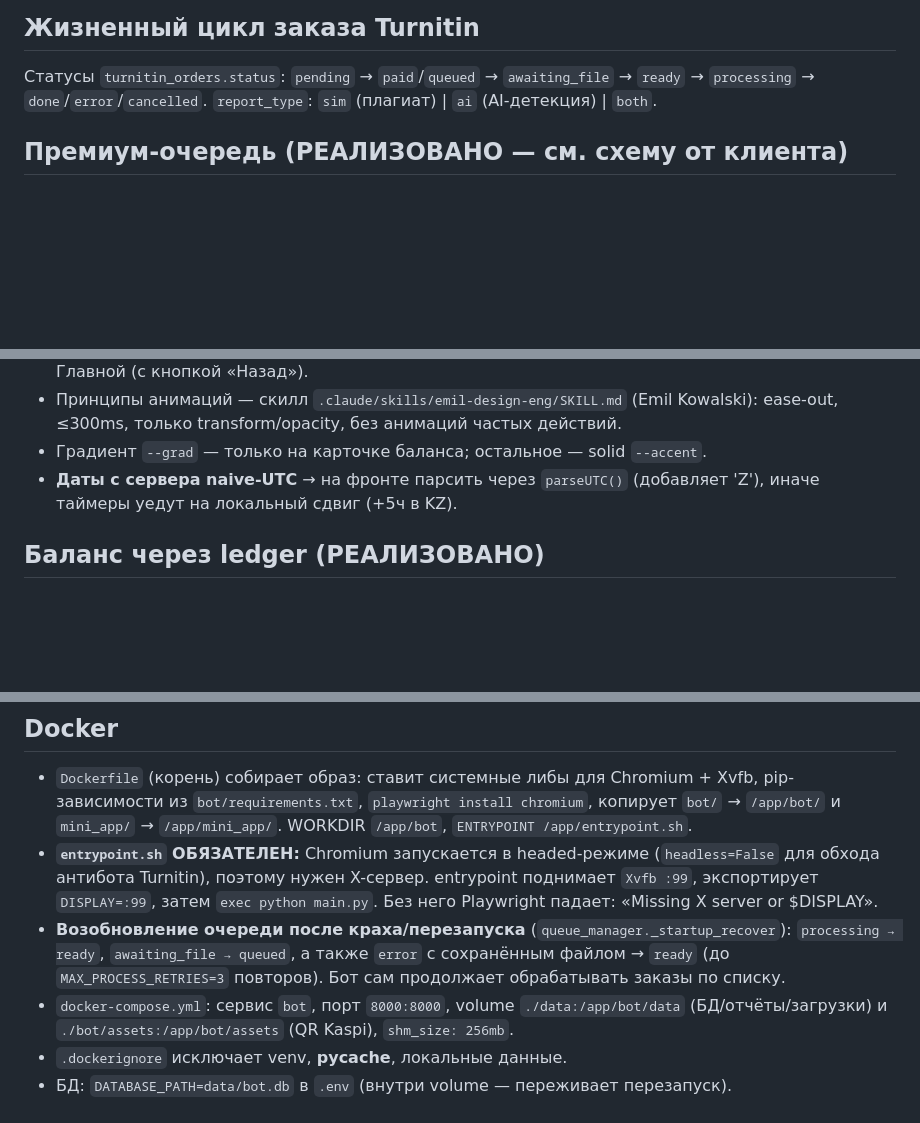
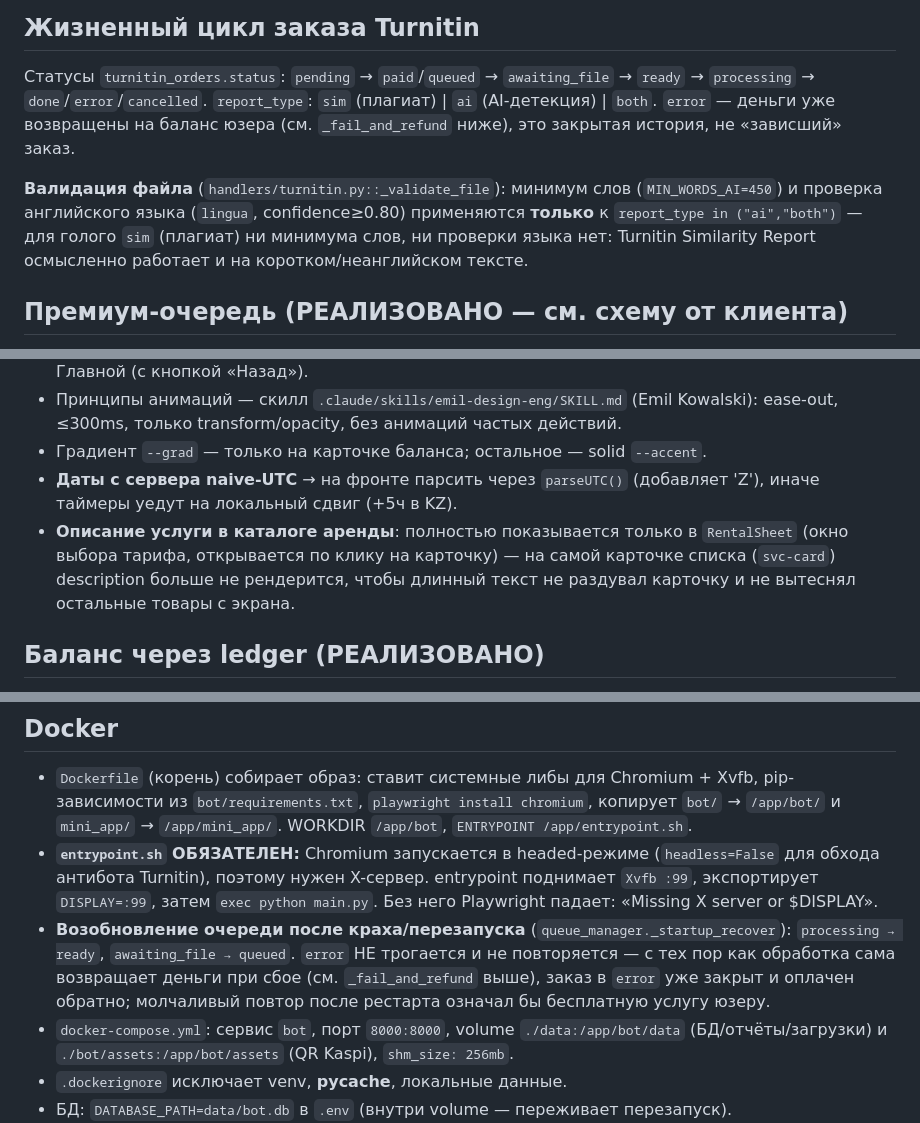
Before and after one commit to Totaedandan/KRM_Miniapp, a Markdown page: CLAUDE.md, 3 parts joined by grey strips. GitHub-like rendering; blank space fills up the shorter version.

```diff
--- a/CLAUDE.md
+++ b/CLAUDE.md
@@ -30,6 +30,13 @@ Telegram-бот для проверки работ через **Turnitin** (пл
 
 Статусы `turnitin_orders.status`: `pending` → `paid`/`queued` → `awaiting_file` → `ready` → `processing` → `done`/`error`/`cancelled`.
 `report_type`: `sim` (плагиат) | `ai` (AI-детекция) | `both`.
+`error` — деньги уже возвращены на баланс юзера (см. `_fail_and_refund` ниже), это закрытая история, не «зависший» заказ.
+
+**Валидация файла** (`handlers/turnitin.py::_validate_file`): минимум слов
+(`MIN_WORDS_AI=450`) и проверка английского языка (`lingua`, confidence≥0.80)
+применяются **только** к `report_type in ("ai","both")` — для голого `sim`
+(плагиат) ни минимума слов, ни проверки языка нет: Turnitin Similarity Report
+осмысленно работает и на коротком/неанглийском тексте.
 
 ## Премиум-очередь (РЕАЛИЗОВАНО — см. схему от клиента)
 
@@ -221,6 +261,10 @@ Turnitin.
 - Градиент `--grad` — только на карточке баланса; остальное — solid `--accent`.
 - **Даты с сервера naive-UTC** → на фронте парсить через `parseUTC()` (добавляет 'Z'),
   иначе таймеры уедут на локальный сдвиг (+5ч в KZ).
+- **Описание услуги в каталоге аренды**: полностью показывается только в
+  `RentalSheet` (окно выбора тарифа, открывается по клику на карточку) — на
+  самой карточке списка (`svc-card`) description больше не рендерится, чтобы
+  длинный текст не раздувал карточку и не вытеснял остальные товары с экрана.
 
 ## Баланс через ledger (РЕАЛИЗОВАНО)
 
@@ -282,7 +337,7 @@ reason, balance_after, idempotency_key UNIQUE). Колонки `users.tenge_bala
 
 - `Dockerfile` (корень) собирает образ: ставит системные либы для Chromium + Xvfb, pip-зависимости из `bot/requirements.txt`, `playwright install chromium`, копирует `bot/` → `/app/bot/` и `mini_app/` → `/app/mini_app/`. WORKDIR `/app/bot`, `ENTRYPOINT /app/entrypoint.sh`.
 - **`entrypoint.sh` ОБЯЗАТЕЛЕН:** Chromium запускается в headed-режиме (`headless=False` для обхода антибота Turnitin), поэтому нужен X-сервер. entrypoint поднимает `Xvfb :99`, экспортирует `DISPLAY=:99`, затем `exec python main.py`. Без него Playwright падает: «Missing X server or $DISPLAY».
-- **Возобновление очереди после краха/перезапуска** (`queue_manager._startup_recover`): `processing → ready`, `awaiting_file → queued`, а также `error` с сохранённым файлом → `ready` (до `MAX_PROCESS_RETRIES=3` повторов). Бот сам продолжает обрабатывать заказы по списку.
+- **Возобновление очереди после краха/перезапуска** (`queue_manager._startup_recover`): `processing → ready`, `awaiting_file → queued`. `error` НЕ трогается и не повторяется — с тех пор как обработка сама возвращает деньги при сбое (см. `_fail_and_refund` выше), заказ в `error` уже закрыт и оплачен обратно; молчаливый повтор после рестарта означал бы бесплатную услугу юзеру.
 - `docker-compose.yml`: сервис `bot`, порт `8000:8000`, volume `./data:/app/bot/data` (БД/отчёты/загрузки) и `./bot/assets:/app/bot/assets` (QR Kaspi), `shm_size: 256mb`.
 - `.dockerignore` исключает venv, __pycache__, локальные данные.
 - БД: `DATABASE_PATH=data/bot.db` в `.env` (внутри volume — переживает перезапуск).
```
Also changed, not shown: other parts of CLAUDE.md (+44 -0 lines).
